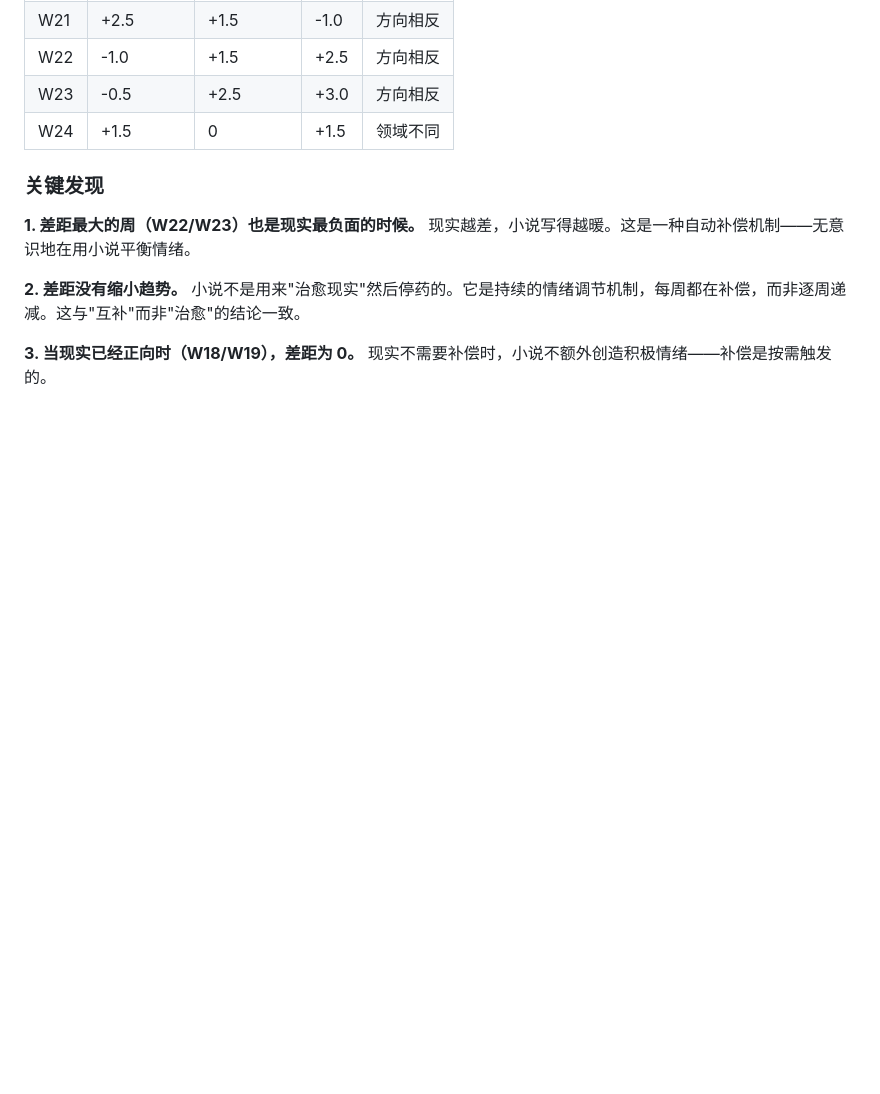
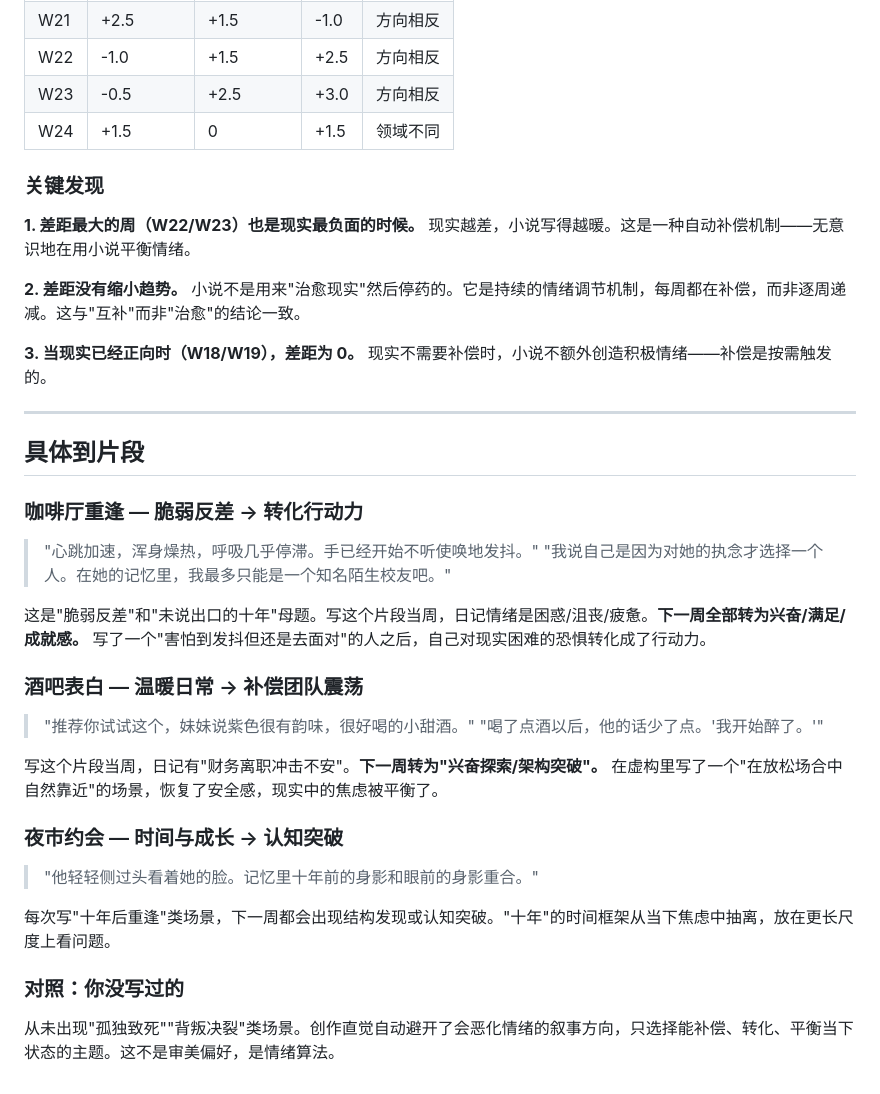
Before and after one commit to quanttide/quanttide-example-of-founder, a Markdown page: INSIGHT.md, the part around the change. GitHub-like rendering; blank space fills up the shorter version.

Commit message:
docs: add concrete scene-level analysis to INSIGHT

```diff
--- a/INSIGHT.md
+++ b/INSIGHT.md
@@ -134,3 +134,31 @@
 **2. 差距没有缩小趋势。** 小说不是用来"治愈现实"然后停药的。它是持续的情绪调节机制，每周都在补偿，而非逐周递减。这与"互补"而非"治愈"的结论一致。
 
 **3. 当现实已经正向时（W18/W19），差距为 0。** 现实不需要补偿时，小说不额外创造积极情绪——补偿是按需触发的。
+
+---
+
+## 具体到片段
+
+### 咖啡厅重逢 — 脆弱反差 → 转化行动力
+
+> "心跳加速，浑身燥热，呼吸几乎停滞。手已经开始不听使唤地发抖。"
+> "我说自己是因为对她的执念才选择一个人。在她的记忆里，我最多只能是一个知名陌生校友吧。"
+
+这是"脆弱反差"和"未说出口的十年"母题。写这个片段当周，日记情绪是困惑/沮丧/疲惫。**下一周全部转为兴奋/满足/成就感。** 写了一个"害怕到发抖但还是去面对"的人之后，自己对现实困难的恐惧转化成了行动力。
+
+### 酒吧表白 — 温暖日常 → 补偿团队震荡
+
+> "推荐你试试这个，妹妹说紫色很有韵味，很好喝的小甜酒。"
+> "喝了点酒以后，他的话少了点。'我开始醉了。'"
+
+写这个片段当周，日记有"财务离职冲击不安"。**下一周转为"兴奋探索/架构突破"。** 在虚构里写了一个"在放松场合中自然靠近"的场景，恢复了安全感，现实中的焦虑被平衡了。
+
+### 夜市约会 — 时间与成长 → 认知突破
+
+> "他轻轻侧过头看着她的脸。记忆里十年前的身影和眼前的身影重合。"
+
+每次写"十年后重逢"类场景，下一周都会出现结构发现或认知突破。"十年"的时间框架从当下焦虑中抽离，放在更长尺度上看问题。
+
+### 对照：你没写过的
+
+从未出现"孤独致死""背叛决裂"类场景。创作直觉自动避开了会恶化情绪的叙事方向，只选择能补偿、转化、平衡当下状态的主题。这不是审美偏好，是情绪算法。
```
